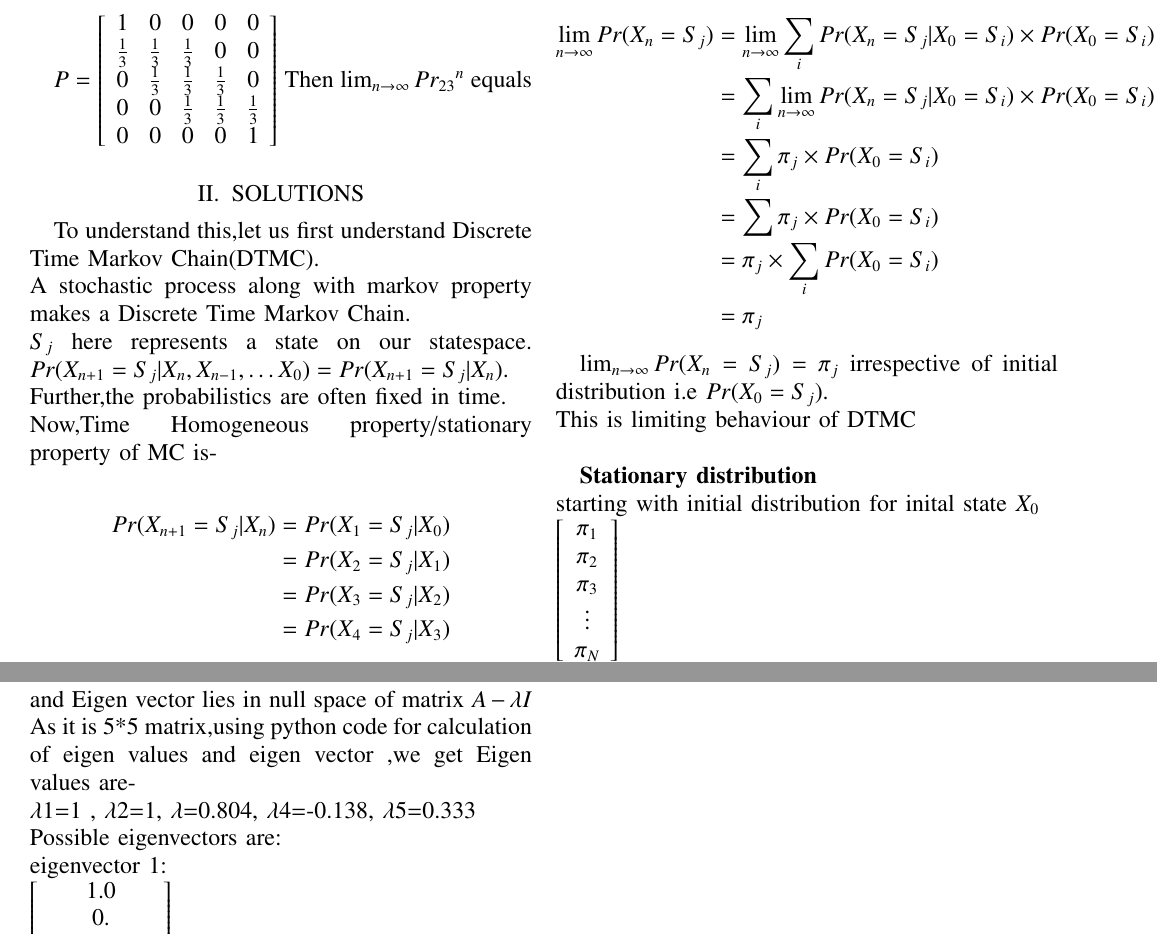
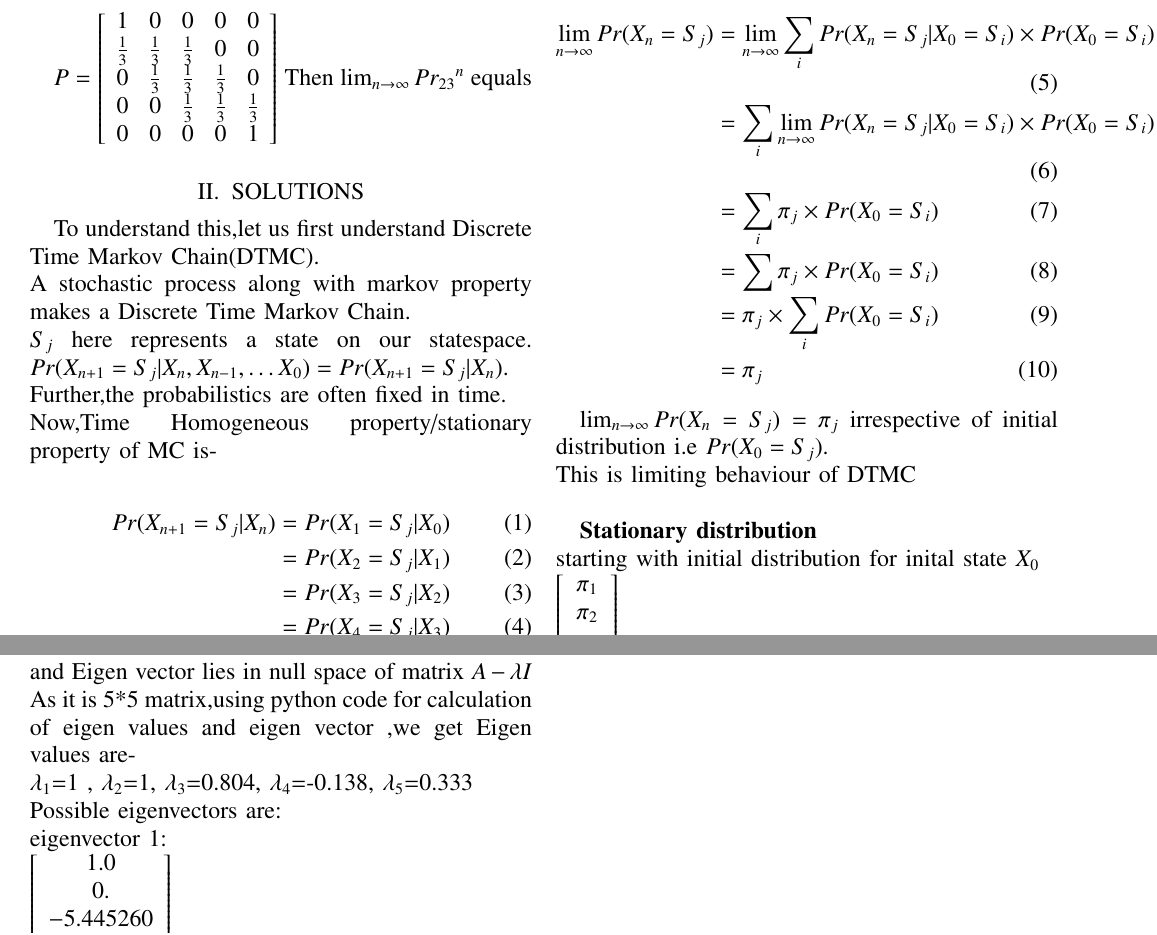
Before and after one commit to annu100/AI5002-Probability-and-Random-variables, a LaTeX problem sheet (Assignment12/main.tex): two parts of pages 1 and 2 of 2, joined at a grey line, cut so that both start at the same text. Compiled offline with pdfLaTeX.

Commit message:
Update main.tex

```diff
--- a/Assignment12/main.tex
+++ b/Assignment12/main.tex
@@ -84,12 +84,12 @@ $S_j$ here represents a state on our statespace.
 $Pr(X_{n+1}=S_j|X_n,X_{n-1},\ldots X_0)=Pr(X_{n+1}=S_j|X_n).$\\
 Further,the probabilistics are often fixed in time.\\
 Now,Time Homogeneous property/stationary property of MC is-\\
-\begin{align*}
+\begin{align}
   Pr(X_{n+1}=S_j|X_n) &= Pr(X_1=S_j | X_0)\\
                       &= Pr(X_2=S_j | X_1)\\
                       &= Pr(X_3=S_j | X_2)\\
                       &= Pr(X_4=S_j | X_3)
-\end{align*}
+\end{align}
 So.time homogeneous or stationary property means our one step transition probability are independent of time (n).\\
 
 Now consider the case when n tends to $\infty$.\\
@@ -146,7 +146,7 @@ so,$|A-\lambda I|=0$ for eigen value calculation.\\
 and Eigen vector lies in null space of matrix $A-\lambda I$\\
 As it is 5*5 matrix,using python code for calculation of eigen values and eigen vector ,we get
 Eigen values are-\\
-$\lambda$1=1 , $\lambda$2=1, $\lambda$=0.804, $\lambda$4=-0.138, $\lambda$5=0.333\\
+$\lambda_1$=1 , $\lambda_2$=1, $\lambda_3$=0.804, $\lambda_4$=-0.138, $\lambda_5$=0.333\\
 Possible eigenvectors are: \\
 eigenvector 1:\\
 \begin{math}
```
Also changed, not shown: Assignment12/main.tex (8 more changed lines).
